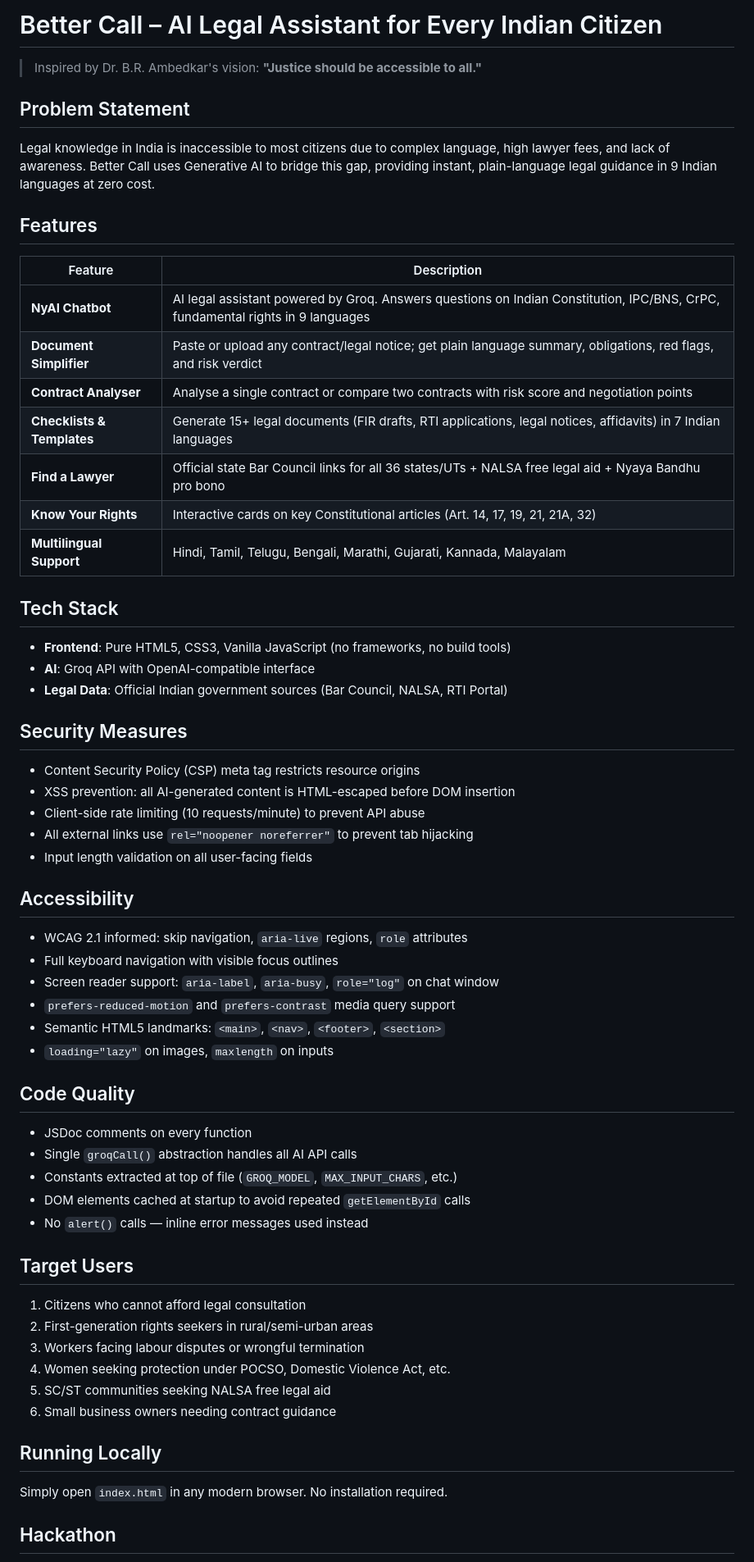
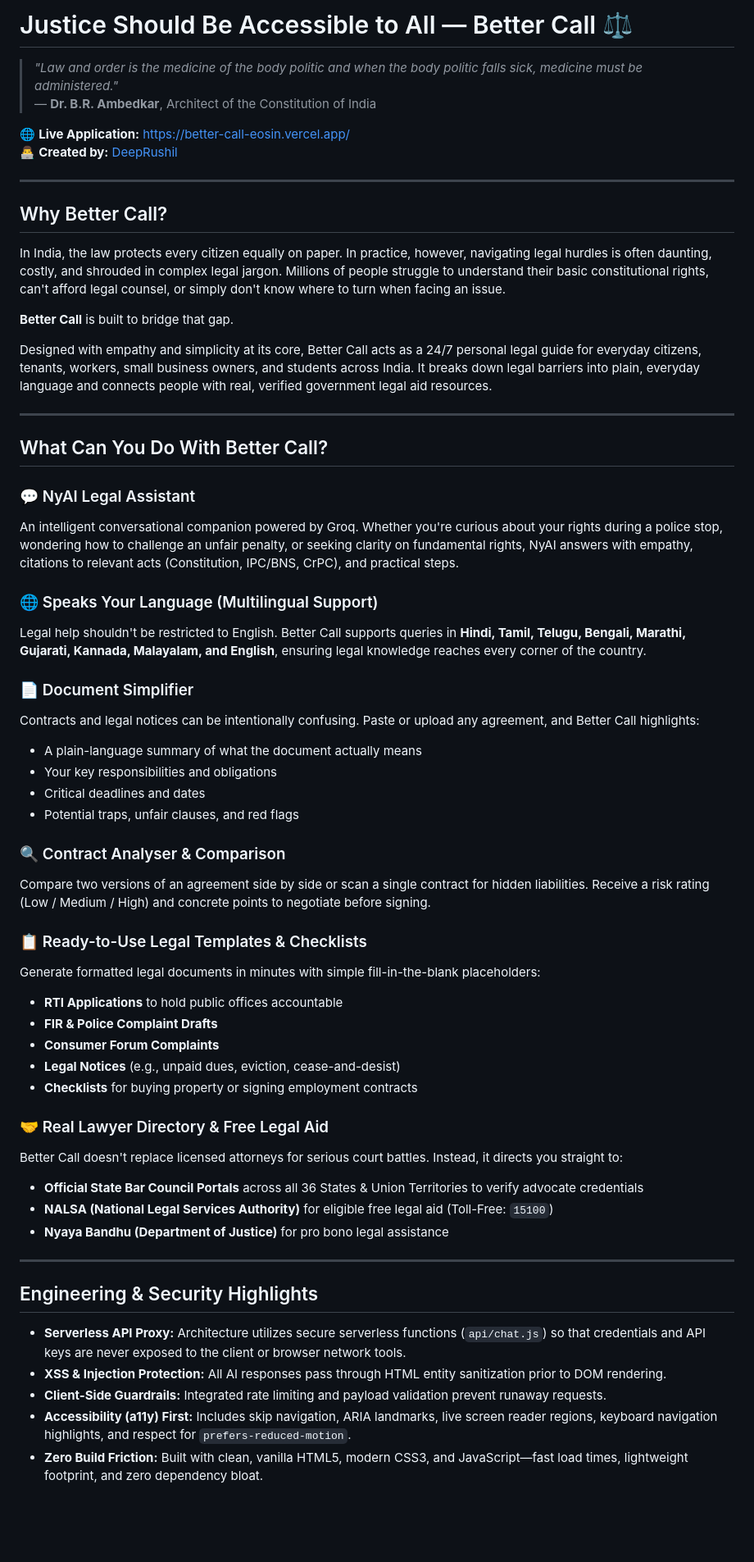
Before and after one commit to DeepRushil/better-call, a Markdown page: README.md, the part around one of its changes. Shown at 82% size. Drawn GitHub-style; blank space fills up the shorter version.

Commit message:
docs: revamp README with human-centric story, live Vercel URL, and feature breakdown

```diff
--- a/README.md
+++ b/README.md
@@ -1,66 +1,62 @@
-# Better Call – AI Legal Assistant for Every Indian Citizen
+# Justice Should Be Accessible to All — Better Call ⚖️
 
-> Inspired by Dr. B.R. Ambedkar's vision: **"Justice should be accessible to all."**
+> *"Law and order is the medicine of the body politic and when the body politic falls sick, medicine must be administered."*
+> — **Dr. B.R. Ambedkar**, Architect of the Constitution of India
 
-## Problem Statement
+🌐 **Live Application:** [https://better-call-eosin.vercel.app/](https://better-call-eosin.vercel.app/)
+👨‍💻 **Created by:** [DeepRushil](https://www.linkedin.com/in/deeprushil/)
 
-Legal knowledge in India is inaccessible to most citizens due to complex language, high lawyer fees, and lack of awareness. Better Call uses Generative AI to bridge this gap, providing instant, plain-language legal guidance in 9 Indian languages at zero cost.
+---
 
-## Features
+## Why Better Call?
 
-| Feature | Description |
-|---|---|
-| **NyAI Chatbot** | AI legal assistant powered by Groq. Answers questions on Indian Constitution, IPC/BNS, CrPC, fundamental rights in 9 languages |
-| **Document Simplifier** | Paste or upload any contract/legal notice; get plain language summary, obligations, red flags, and risk verdict |
-| **Contract Analyser** | Analyse a single contract or compare two contracts with risk score and negotiation points |
-| **Checklists & Templates** | Generate 15+ legal documents (FIR drafts, RTI applications, legal notices, affidavits) in 7 Indian languages |
-| **Find a Lawyer** | Official state Bar Council links for all 36 states/UTs + NALSA free legal aid + Nyaya Bandhu pro bono |
-| **Know Your Rights** | Interactive cards on key Constitutional articles (Art. 14, 17, 19, 21, 21A, 32) |
-| **Multilingual Support** | Hindi, Tamil, Telugu, Bengali, Marathi, Gujarati, Kannada, Malayalam |
+In India, the law protects every citizen equally on paper. In practice, however, navigating legal hurdles is often daunting, costly, and shrouded in complex legal jargon. Millions of people struggle to understand their basic constitutional rights, can't afford legal counsel, or simply don't know where to turn when facing an issue.
 
-## Tech Stack
+**Better Call** is built to bridge that gap.
 
-- **Frontend**: Pure HTML5, CSS3, Vanilla JavaScript (no frameworks, no build tools)
-- **AI**: Groq API with OpenAI-compatible interface
-- **Legal Data**: Official Indian government sources (Bar Council, NALSA, RTI Portal)
+Designed with empathy and simplicity at its core, Better Call acts as a 24/7 personal legal guide for everyday citizens, tenants, workers, small business owners, and students across India. It breaks down legal barriers into plain, everyday language and connects people with real, verified government legal aid resources.
 
-## Security Measures
+---
 
-- Content Security Policy (CSP) meta tag restricts resource origins
-- XSS prevention: all AI-generated content is HTML-escaped before DOM insertion
-- Client-side rate limiting (10 requests/minute) to prevent API abuse
-- All external links use `rel="noopener noreferrer"` to prevent tab hijacking
-- Input length validation on all user-facing fields
+## What Can You Do With Better Call?
 
-## Accessibility
+### 💬 NyAI Legal Assistant
+An intelligent conversational companion powered by Groq. Whether you're curious about your rights during a police stop, wondering how to challenge an unfair penalty, or seeking clarity on fundamental rights, NyAI answers with empathy, citations to relevant acts (Constitution, IPC/BNS, CrPC), and practical steps.
 
-- WCAG 2.1 informed: skip navigation, `aria-live` regions, `role` attributes
-- Full keyboard navigation with visible focus outlines
-- Screen reader support: `aria-label`, `aria-busy`, `role="log"` on chat window
-- `prefers-reduced-motion` and `prefers-contrast` media query support
-- Semantic HTML5 landmarks: `<main>`, `<nav>`, `<footer>`, `<section>`
-- `loading="lazy"` on images, `maxlength` on inputs
+### 🌐 Speaks Your Language (Multilingual Support)
+Legal help shouldn't be restricted to English. Better Call supports queries in **Hindi, Tamil, Telugu, Bengali, Marathi, Gujarati, Kannada, Malayalam, and English**, ensuring legal knowledge reaches every corner of the country.
 
-## Code Quality
+### 📄 Document Simplifier
+Contracts and legal notices can be intentionally confusing. Paste or upload any agreement, and Better Call highlights:
+- A plain-language summary of what the document actually means
+- Your key responsibilities and obligations
+- Critical deadlines and dates
+- Potential traps, unfair clauses, and red flags
 
-- JSDoc comments on every function
-- Single `groqCall()` abstraction handles all AI API calls
-- Constants extracted at top of file (`GROQ_MODEL`, `MAX_INPUT_CHARS`, etc.)
-- DOM elements cached at startup to avoid repeated `getElementById` calls
-- No `alert()` calls — inline error messages used instead
+### 🔍 Contract Analyser & Comparison
+Compare two versions of an agreement side by side or scan a single contract for hidden liabilities. Receive a risk rating (Low / Medium / High) and concrete points to negotiate before signing.
 
-## Target Users
+### 📋 Ready-to-Use Legal Templates & Checklists
+Generate formatted legal documents in minutes with simple fill-in-the-blank placeholders:
+- **RTI Applications** to hold public offices accountable
+- **FIR & Police Complaint Drafts**
+- **Consumer Forum Complaints**
+- **Legal Notices** (e.g., unpaid dues, eviction, cease-and-desist)
+- **Checklists** for buying property or signing employment contracts
 
-1. Citizens who cannot afford legal consultation
-2. First-generation rights seekers in rural/semi-urban areas
-3. Workers facing labour disputes or wrongful termination
-4. Women seeking protection under POCSO, Domestic Violence Act, etc.
-5. SC/ST communities seeking NALSA free legal aid
-6. Small business owners needing contract guidance
+### 🤝 Real Lawyer Directory & Free Legal Aid
+Better Call doesn't replace licensed attorneys for serious court battles. Instead, it directs you straight to:
+- **Official State Bar Council Portals** across all 36 States & Union Territories to verify advocate credentials
+- **NALSA (National Legal Services Authority)** for eligible free legal aid (Toll-Free: `15100`)
+- **Nyaya Bandhu (Department of Justice)** for pro bono legal assistance
 
-## Running Locally
+---
 
-Simply open `index.html` in any modern browser. No installation required.
+## Engineering & Security Highlights
 
-## Hackathon
+- **Serverless API Proxy:** Architecture utilizes secure serverless functions (`api/chat.js`) so that credentials and API keys are never exposed to the client or browser network tools.
+- **XSS & Injection Protection:** All AI responses pass through HTML entity sanitization prior to DOM rendering.
+- **Client-Side Guardrails:** Integrated rate limiting and payload validation prevent runaway requests.
+- **Accessibility (a11y) First:** Includes skip navigation, ARIA landmarks, live screen reader regions, keyboard navigation highlights, and respect for `prefers-reduced-motion`.
+- **Zero Build Friction:** Built with clean, vanilla HTML5, modern CSS3, and JavaScript—fast load times, lightweight footprint, and zero dependency bloat.
 
```
Also changed, not shown: other parts of README.md (+22 -2 lines).
